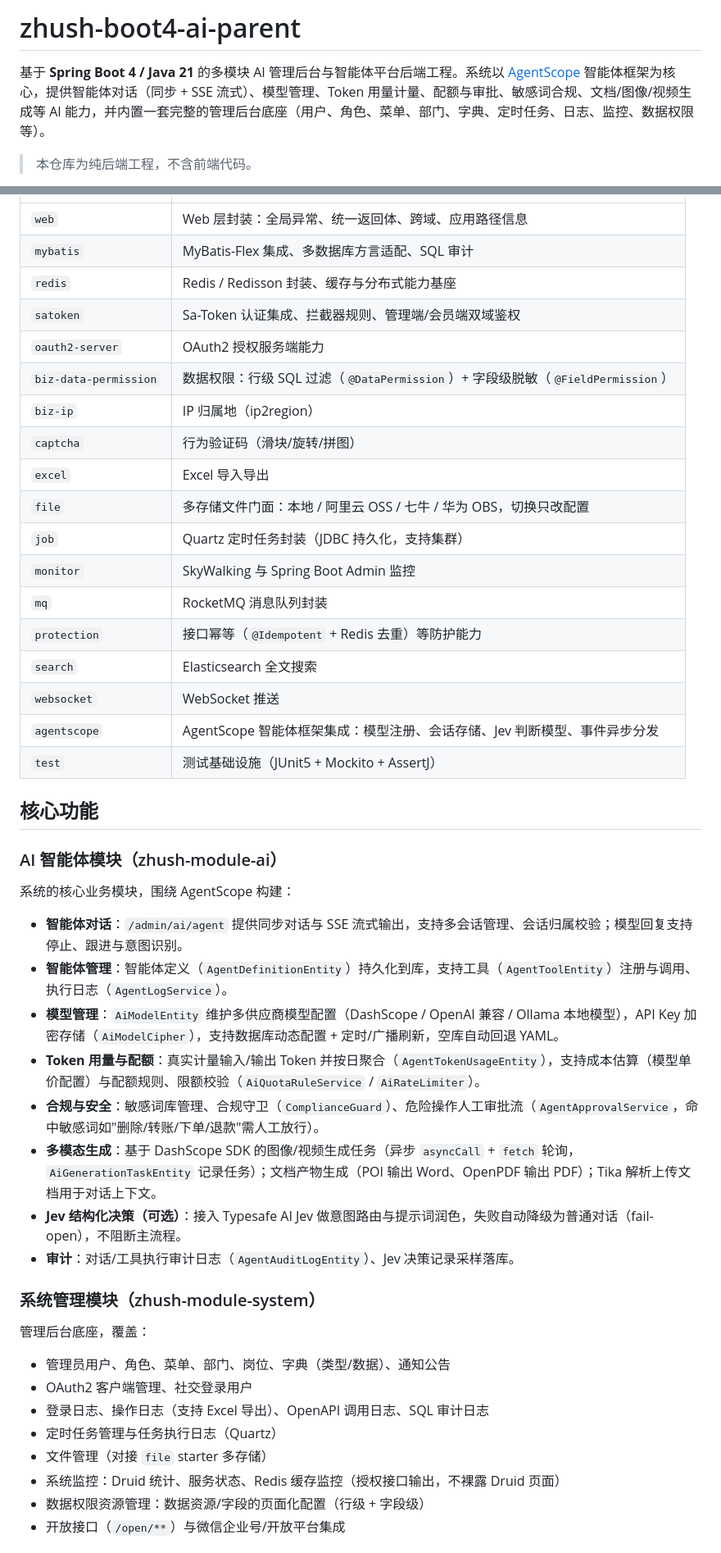
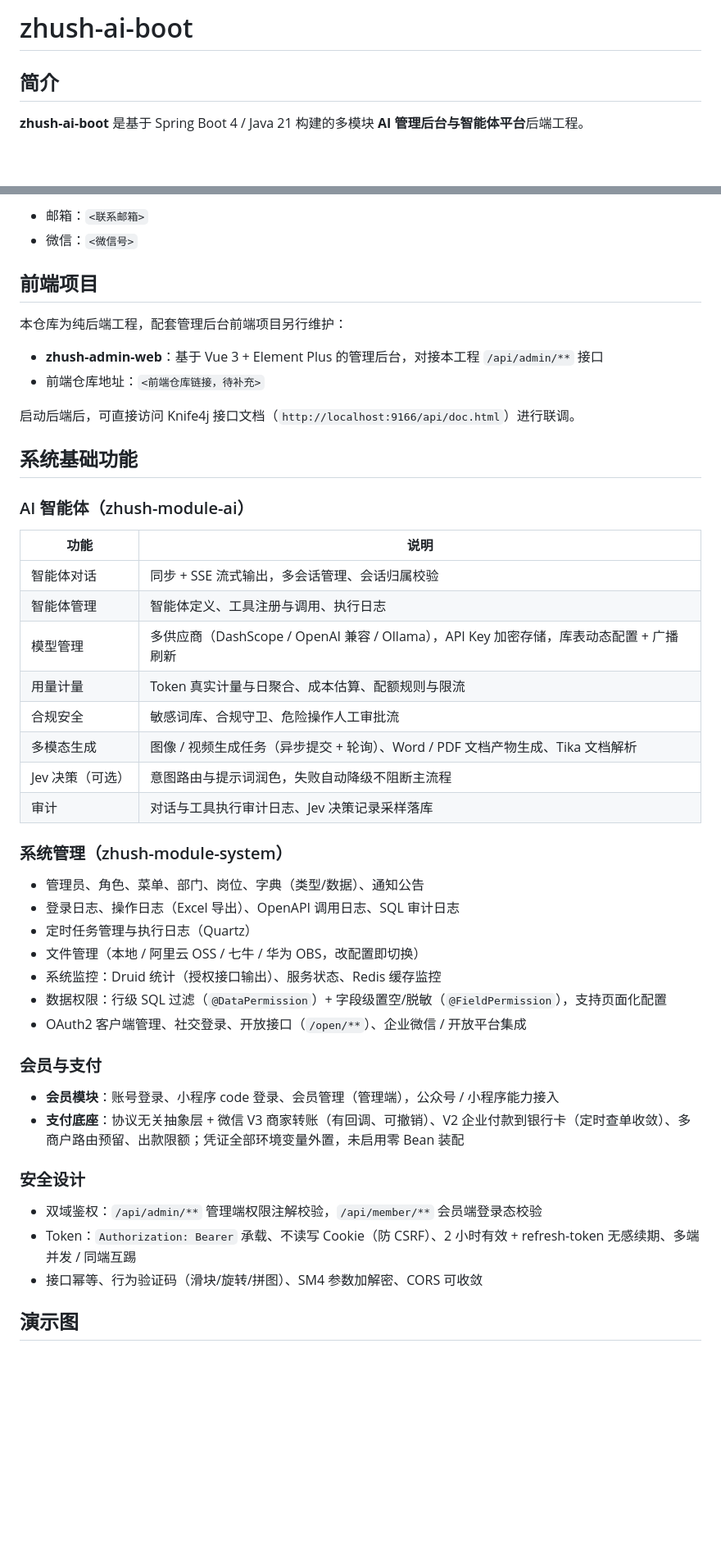
Before and after one commit to zhush1220/zhush-boot4-ai-parent, a Markdown page: README.md, 2 parts joined by grey strips. Shown at 82% size. Drawn GitHub-style; blank space fills up the shorter version.

```diff
--- a/README.md
+++ b/README.md
@@ -1,6 +1,6 @@
-# zhush-boot4-ai-parent
+# zhush-ai-boot
 
-基于 **Spring Boot 4 / Java 21** 的多模块 AI 管理后台与智能体平台后端工程。系统以 [AgentScope](https://github.com/agentscope-ai) 智能体框架为核心，提供智能体对话（同步 + SSE 流式）、模型管理、Token 用量计量、配额与审批、敏感词合规、文档/图像/视频生成等 AI 能力，并内置一套完整的管理后台底座（用户、角色、菜单、部门、字典、定时任务、日志、监控、数据权限等）。
+## 简介
 
-> 本仓库为纯后端工程，不含前端代码。
+**zhush-ai-boot** 是基于 Spring Boot 4 / Java 21 构建的多模块 **AI 管理后台与智能体平台**后端工程。
 
@@ -53,48 +127,50 @@ zhush-boot4-parent
+- 邮箱：`<联系邮箱>`
+- 微信：`<微信号>`
+
+## 前端项目
+
+本仓库为纯后端工程，配套管理后台前端项目另行维护：
+
+- **zhush-admin-web**：基于 Vue 3 + Element Plus 的管理后台，对接本工程 `/api/admin/**` 接口
+- 前端仓库地址：`<前端仓库链接，待补充>`
+
+启动后端后，可直接访问 Knife4j 接口文档（`http://localhost:9166/api/doc.html`）进行联调。
+
+## 系统基础功能
+
+### AI 智能体（zhush-module-ai）
+
+| 功能 | 说明 |
 | --- | --- |
-| `web` | Web 层封装：全局异常、统一返回体、跨域、应用路径信息 |
-| `mybatis` | MyBatis-Flex 集成、多数据库方言适配、SQL 审计 |
-| `redis` | Redis / Redisson 封装、缓存与分布式能力基座 |
-| `satoken` | Sa-Token 认证集成、拦截器规则、管理端/会员端双域鉴权 |
-| `oauth2-server` | OAuth2 授权服务端能力 |
-| `biz-data-permission` | 数据权限：行级 SQL 过滤（`@DataPermission`）+ 字段级脱敏（`@FieldPermission`） |
-| `biz-ip` | IP 归属地（ip2region） |
-| `captcha` | 行为验证码（滑块/旋转/拼图） |
-| `excel` | Excel 导入导出 |
-| `file` | 多存储文件门面：本地 / 阿里云 OSS / 七牛 / 华为 OBS，切换只改配置 |
-| `job` | Quartz 定时任务封装（JDBC 持久化，支持集群） |
-| `monitor` | SkyWalking 与 Spring Boot Admin 监控 |
-| `mq` | RocketMQ 消息队列封装 |
-| `protection` | 接口幂等（`@Idempotent` + Redis 去重）等防护能力 |
-| `search` | Elasticsearch 全文搜索 |
-| `websocket` | WebSocket 推送 |
-| `agentscope` | AgentScope 智能体框架集成：模型注册、会话存储、Jev 判断模型、事件异步分发 |
-| `test` | 测试基础设施（JUnit5 + Mockito + AssertJ） |
+| 智能体对话 | 同步 + SSE 流式输出，多会话管理、会话归属校验 |
+| 智能体管理 | 智能体定义、工具注册与调用、执行日志 |
+| 模型管理 | 多供应商（DashScope / OpenAI 兼容 / Ollama），API Key 加密存储，库表动态配置 + 广播刷新 |
+| 用量计量 | Token 真实计量与日聚合、成本估算、配额规则与限流 |
+| 合规安全 | 敏感词库、合规守卫、危险操作人工审批流 |
+| 多模态生成 | 图像 / 视频生成任务（异步提交 + 轮询）、Word / PDF 文档产物生成、Tika 文档解析 |
+| Jev 决策（可选） | 意图路由与提示词润色，失败自动降级不阻断主流程 |
+| 审计 | 对话与工具执行审计日志、Jev 决策记录采样落库 |
 
-## 核心功能
+### 系统管理（zhush-module-system）
 
-### AI 智能体模块（zhush-module-ai）
+- 管理员、角色、菜单、部门、岗位、字典（类型/数据）、通知公告
+- 登录日志、操作日志（Excel 导出）、OpenAPI 调用日志、SQL 审计日志
+- 定时任务管理与执行日志（Quartz）
+- 文件管理（本地 / 阿里云 OSS / 七牛 / 华为 OBS，改配置即切换）
+- 系统监控：Druid 统计（授权接口输出）、服务状态、Redis 缓存监控
+- 数据权限：行级 SQL 过滤（`@DataPermission`）+ 字段级置空/脱敏（`@FieldPermission`），支持页面化配置
+- OAuth2 客户端管理、社交登录、开放接口（`/open/**`）、企业微信 / 开放平台集成
 
-系统的核心业务模块，围绕 AgentScope 构建：
+### 会员与支付
 
-- **智能体对话**：`/admin/ai/agent` 提供同步对话与 SSE 流式输出，支持多会话管理、会话归属校验；模型回复支持停止、跟进与意图识别。
-- **智能体管理**：智能体定义（`AgentDefinitionEntity`）持久化到库，支持工具（`AgentToolEntity`）注册与调用、执行日志（`AgentLogService`）。
-- **模型管理**：`AiModelEntity` 维护多供应商模型配置（DashScope / OpenAI 兼容 / Ollama 本地模型），API Key 加密存储（`AiModelCipher`），支持数据库动态配置 + 定时/广播刷新，空库自动回退 YAML。
-- **Token 用量与配额**：真实计量输入/输出 Token 并按日聚合（`AgentTokenUsageEntity`），支持成本估算（模型单价配置）与配额规则、限额校验（`AiQuotaRuleService` / `AiRateLimiter`）。
-- **合规与安全**：敏感词库管理、合规守卫（`ComplianceGuard`）、危险操作人工审批流（`AgentApprovalService`，命中敏感词如"删除/转账/下单/退款"需人工放行）。
-- **多模态生成**：基于 DashScope SDK 的图像/视频生成任务（异步 `asyncCall` + `fetch` 轮询，`AiGenerationTaskEntity` 记录任务）；文档产物生成（POI 输出 Word、OpenPDF 输出 PDF）；Tika 解析上传文档用于对话上下文。
-- **Jev 结构化决策（可选）**：接入 Typesafe AI Jev 做意图路由与提示词润色，失败自动降级为普通对话（fail-open），不阻断主流程。
-- **审计**：对话/工具执行审计日志（`AgentAuditLogEntity`）、Jev 决策记录采样落库。
+- **会员模块**：账号登录、小程序 code 登录、会员管理（管理端），公众号 / 小程序能力接入
+- **支付底座**：协议无关抽象层 + 微信 V3 商家转账（有回调、可撤销）、V2 企业付款到银行卡（定时查单收敛）、多商户路由预留、出款限额；凭证全部环境变量外置，未启用零 Bean 装配
 
-### 系统管理模块（zhush-module-system）
+### 安全设计
 
-管理后台底座，覆盖：
+- 双域鉴权：`/api/admin/**` 管理端权限注解校验，`/api/member/**` 会员端登录态校验
+- Token：`Authorization: Bearer` 承载、不读写 Cookie（防 CSRF）、2 小时有效 + refresh-token 无感续期、多端并发 / 同端互踢
+- 接口幂等、行为验证码（滑块/旋转/拼图）、SM4 参数加解密、CORS 可收敛
 
-- 管理员用户、角色、菜单、部门、岗位、字典（类型/数据）、通知公告
-- OAuth2 客户端管理、社交登录用户
-- 登录日志、操作日志（支持 Excel 导出）、OpenAPI 调用日志、SQL 审计日志
-- 定时任务管理与任务执行日志（Quartz）
-- 文件管理（对接 `file` starter 多存储）
-- 系统监控：Druid 统计、服务状态、Redis 缓存监控（授权接口输出，不裸露 Druid 页面）
-- 数据权限资源管理：数据资源/字段的页面化配置（行级 + 字段级）
-- 开放接口（`/open/**`）与微信企业号/开放平台集成
+## 演示图
 
```
Also changed, not shown: other parts of README.md (+106 -95 lines).
